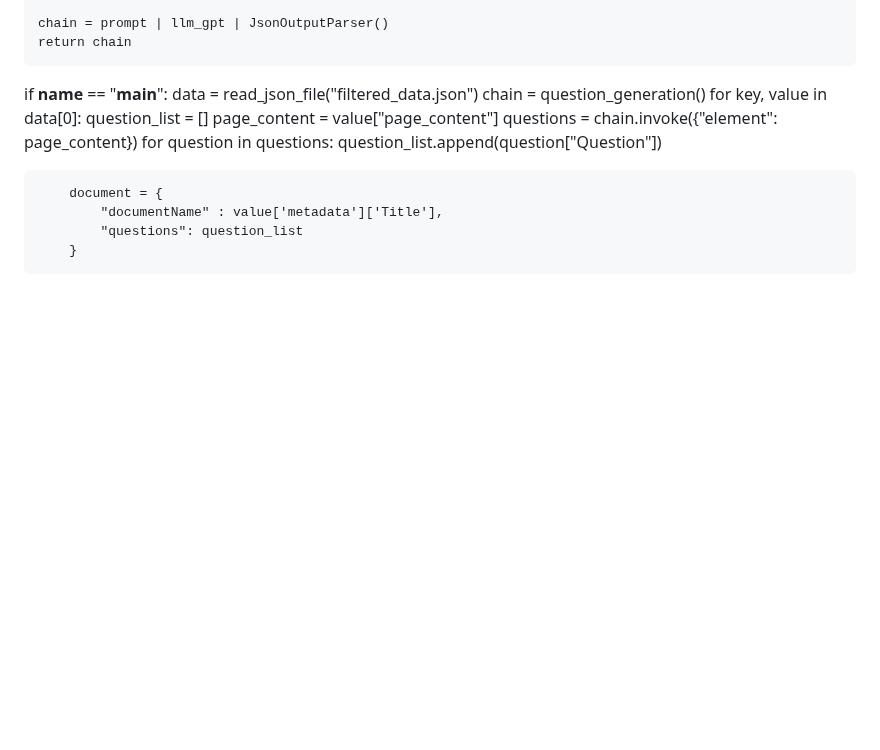
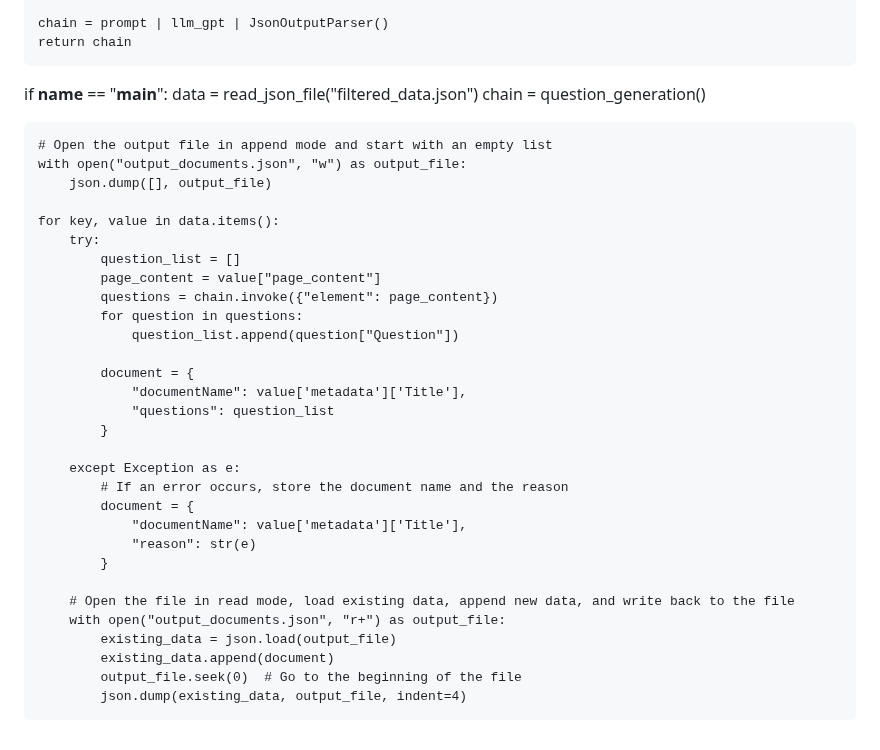
Before and after one commit to mayank-nebula/LG-Chatbot, a Markdown page: README.md, the part around the change. Drawn GitHub-style; blank space fills up the shorter version.

```diff
--- a/README.md
+++ b/README.md
@@ -56,14 +56,34 @@ def question_generation():
 if __name__ == "__main__":
     data = read_json_file("filtered_data.json")
     chain = question_generation()
-    for key, value in data[0]:
-        question_list = []
-        page_content = value["page_content"]
-        questions = chain.invoke({"element": page_content})
-        for question in questions:
-            question_list.append(question["Question"])
 
-        document = {
-            "documentName" : value['metadata']['Title'],
-            "questions": question_list
-        }
+    # Open the output file in append mode and start with an empty list
+    with open("output_documents.json", "w") as output_file:
+        json.dump([], output_file)
+
+    for key, value in data.items():
+        try:
+            question_list = []
+            page_content = value["page_content"]
+            questions = chain.invoke({"element": page_content})
+            for question in questions:
+                question_list.append(question["Question"])
+
+            document = {
+                "documentName": value['metadata']['Title'],
+                "questions": question_list
+            }
+
+        except Exception as e:
+            # If an error occurs, store the document name and the reason
+            document = {
+                "documentName": value['metadata']['Title'],
+                "reason": str(e)
+            }
+
+        # Open the file in read mode, load existing data, append new data, and write back to the file
+        with open("output_documents.json", "r+") as output_file:
+            existing_data = json.load(output_file)
+            existing_data.append(document)
+            output_file.seek(0)  # Go to the beginning of the file
+            json.dump(existing_data, output_file, indent=4)
```
